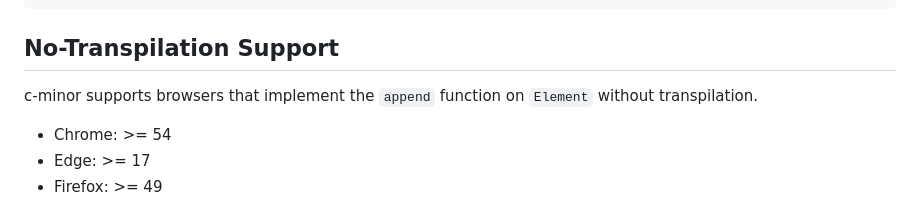
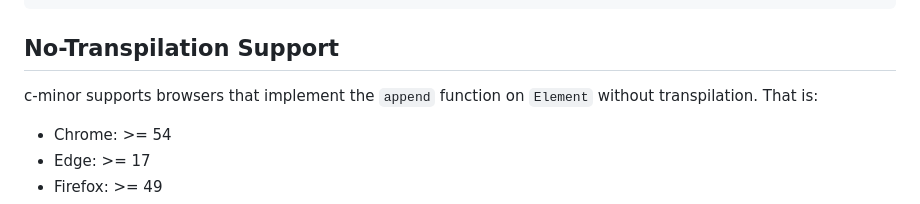
Before and after one commit to BrandonXLF/c-minor, a Markdown page: README.md, the part around the change. Rendered like a GitHub page.

Commit message:
Improve grammar

```diff
--- a/README.md
+++ b/README.md
@@ -75,7 +75,7 @@ c(
 
 ## No-Transpilation Support
 
-c-minor supports browsers that implement the `append` function on `Element` without transpilation.
+c-minor supports browsers that implement the `append` function on `Element` without transpilation. That is:
 
 * Chrome: >= 54
 * Edge: >= 17
```
